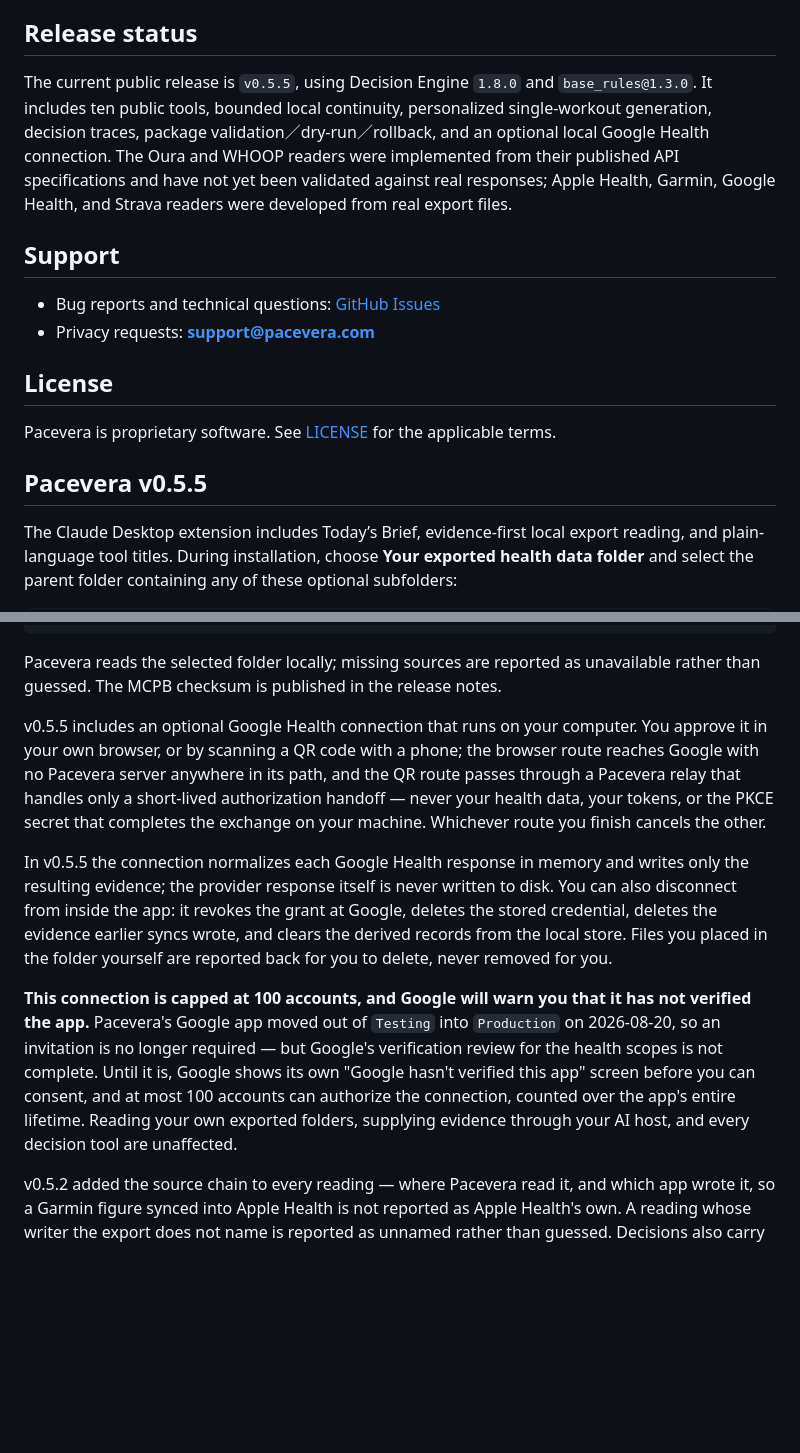
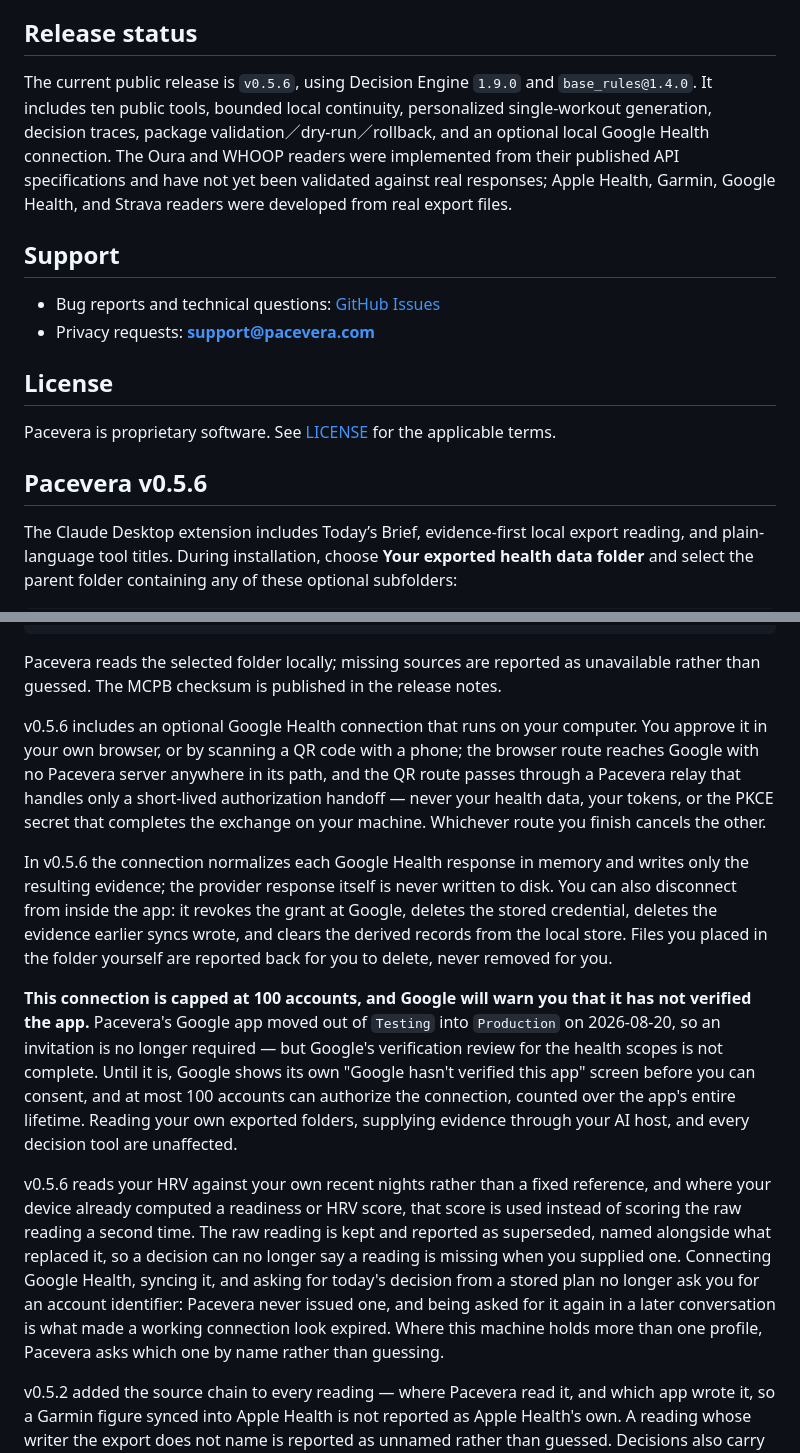
Before and after one commit to henryyeh182/evidra, a Markdown page: README.md, 2 parts joined by grey strips. Rendered like a GitHub page; blank space fills up the shorter version.

```diff
--- a/README.md
+++ b/README.md
@@ -158,7 +158,7 @@ Claude Desktop and other local MCP hosts are supported through the desktop exten
 
 ## Release status
 
-The current public release is `v0.5.5`, using Decision Engine `1.8.0` and `base_rules@1.3.0`. It includes ten public tools, bounded local continuity, personalized single-workout generation, decision traces, package validation／dry-run／rollback, and an optional local Google Health connection. The Oura and WHOOP readers were implemented from their published API specifications and have not yet been validated against real responses; Apple Health, Garmin, Google Health, and Strava readers were developed from real export files.
+The current public release is `v0.5.6`, using Decision Engine `1.9.0` and `base_rules@1.4.0`. It includes ten public tools, bounded local continuity, personalized single-workout generation, decision traces, package validation／dry-run／rollback, and an optional local Google Health connection. The Oura and WHOOP readers were implemented from their published API specifications and have not yet been validated against real responses; Apple Health, Garmin, Google Health, and Strava readers were developed from real export files.
 
 ## Support
 
@@ -169,7 +169,7 @@ The current public release is `v0.5.5`, using Decision Engine `1.8.0` and `base_
 
 Pacevera is proprietary software. See [LICENSE](LICENSE) for the applicable terms.
 
-## Pacevera v0.5.5
+## Pacevera v0.5.6
 
 The Claude Desktop extension includes Today’s Brief, evidence-first local export reading, and plain-language tool titles. During installation, choose **Your exported health data folder** and select the parent folder containing any of these optional subfolders:
 
@@ -184,7 +184,7 @@ Your exported health data folder/
 
 Pacevera reads the selected folder locally; missing sources are reported as unavailable rather than guessed. The MCPB checksum is published in the release notes.
 
-v0.5.5 includes an optional Google Health connection that runs on your computer. You
+v0.5.6 includes an optional Google Health connection that runs on your computer. You
 approve it in your own browser, or by scanning a QR code with a phone; the
 browser route reaches Google with no Pacevera server anywhere in its path, and
 the QR route passes through a Pacevera relay that handles only a short-lived
@@ -192,7 +192,7 @@ authorization handoff — never your health data, your tokens, or the PKCE secre
 that completes the exchange on your machine. Whichever route you finish cancels
 the other.
 
-In v0.5.5 the connection normalizes each Google Health response in memory and
+In v0.5.6 the connection normalizes each Google Health response in memory and
 writes only the resulting evidence; the provider response itself is never
 written to disk. You can also disconnect from inside the app: it revokes the
 grant at Google, deletes the stored credential, deletes the evidence earlier
@@ -209,4 +209,6 @@ consent, and at most 100 accounts can authorize the connection, counted over the
 app's entire lifetime. Reading your own exported folders, supplying evidence
 through your AI host, and every decision tool are unaffected.
 
+v0.5.6 reads your HRV against your own recent nights rather than a fixed reference, and where your device already computed a readiness or HRV score, that score is used instead of scoring the raw reading a second time. The raw reading is kept and reported as superseded, named alongside what replaced it, so a decision can no longer say a reading is missing when you supplied one. Connecting Google Health, syncing it, and asking for today's decision from a stored plan no longer ask you for an account identifier: Pacevera never issued one, and being asked for it again in a later conversation is what made a working connection look expired. Where this machine holds more than one profile, Pacevera asks which one by name rather than guessing.
+
 v0.5.2 added the source chain to every reading — where Pacevera read it, and which app wrote it, so a Garmin figure synced into Apple Health is not reported as Apple Health's own. A reading whose writer the export does not name is reported as unnamed rather than guessed. Decisions also carry a small continuity record that a later conversation can hand back; Pacevera checks whether it still describes your current state and says so when it does not. It is checked, never merged: the decision always comes from the evidence held now.
```
Also changed, not shown: PRIVACY.md (+7 -7 lines).
